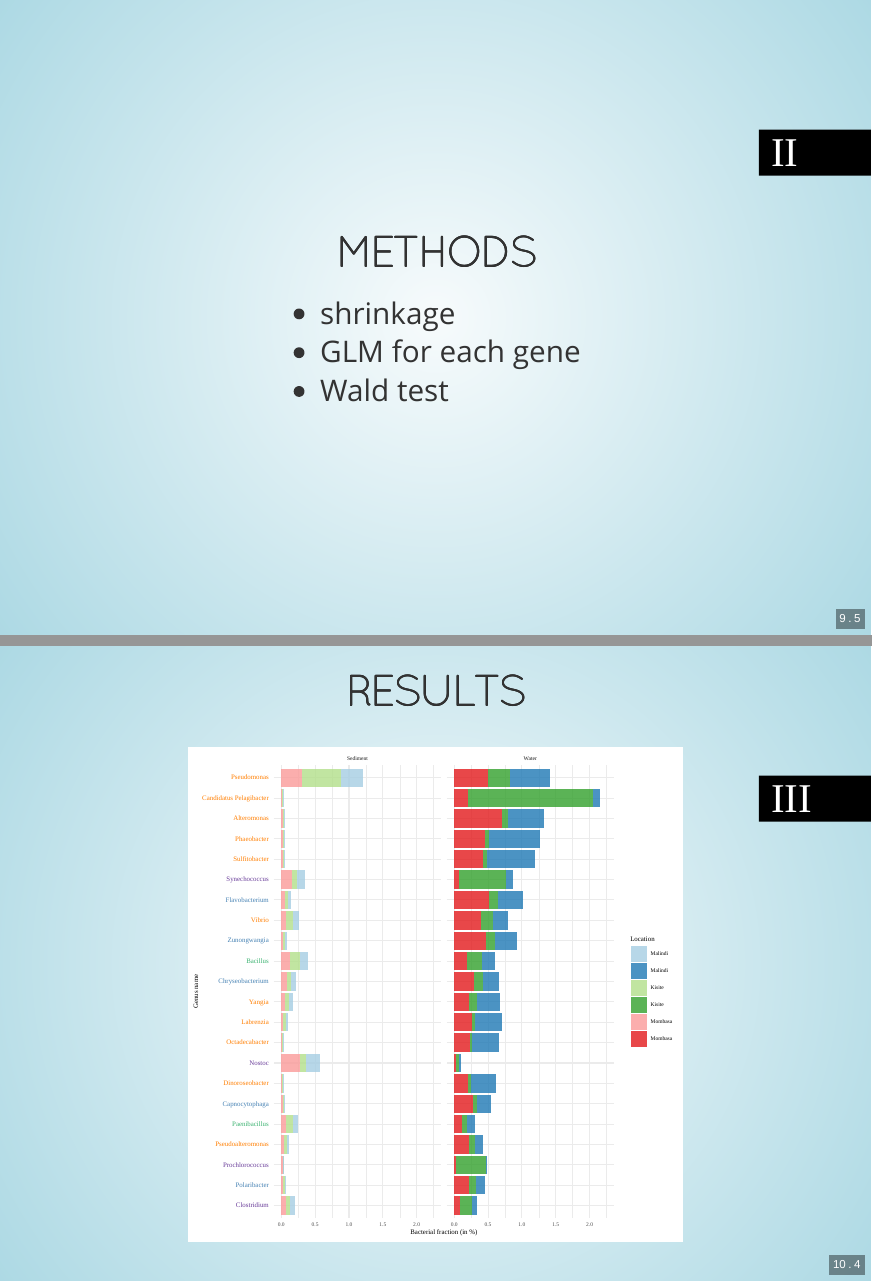
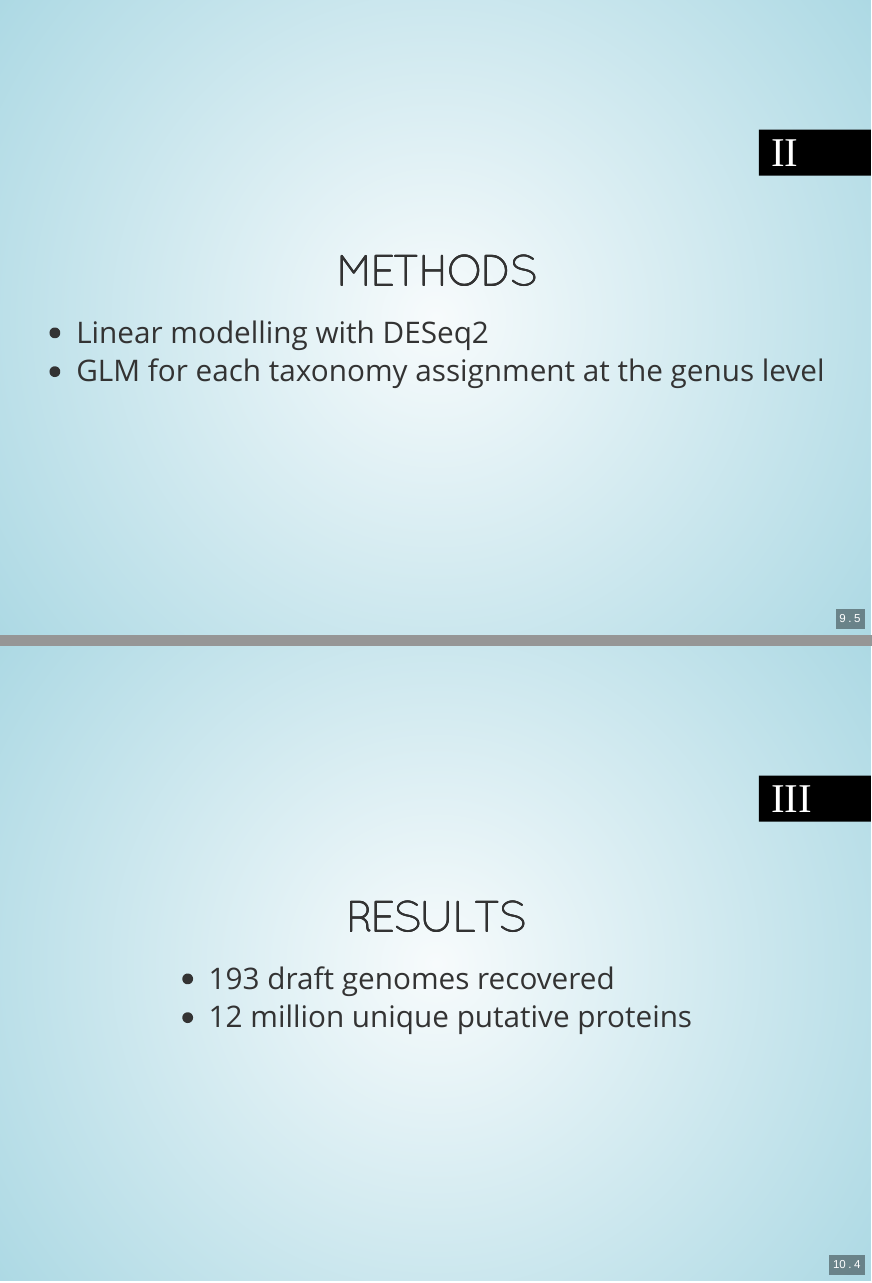
Before and after one commit to HadrienG/thesis_defence, an R Markdown document (index.Rmd): pages 25 and 31 of 39 before the commit and pages 25 and 31 of 40 after it, joined at a grey line. The pictures show the output file index.html that the author committed with the source, opened offline.

Commit message:
small improvements

```diff
--- a/index.Rmd
+++ b/index.Rmd
@@ -118,14 +118,13 @@ Kernel Density Estimation
 
 ## Methods {#paper data-background="assets/img/paper_ii.svg"}
 
-- dada2 handles fine-scale variations
-- less impact from contaminants
+- Dada2 handles fine-scale variations
+- Less impact from contaminants
 
 ## Methods {#paper data-background="assets/img/paper_ii.svg"}
 
-- shrinkage
-- GLM for each gene
-- Wald test
+- Linear modelling with DESeq2
+- GLM for each taxonomy assignment at the genus level
 
 ## Results {#paper data-background="assets/img/paper_ii.svg"}
 
@@ -150,6 +149,11 @@ Kernel Density Estimation
 
 ![](assets/img/paper_iii_workflow.svg)
 
+## Results {#paper3 data-background="assets/img/paper_iii.svg"}
+
+- 193 draft genomes recovered
+- 12 million unique putative proteins
+
 ## Results {#paper3 .bar data-background="assets/img/paper_iii.svg"}
 
 ![](assets/img/paper_iii_genera.svg)
```
Also changed, not shown: index.html, index.Rmd (2 more changed lines).
